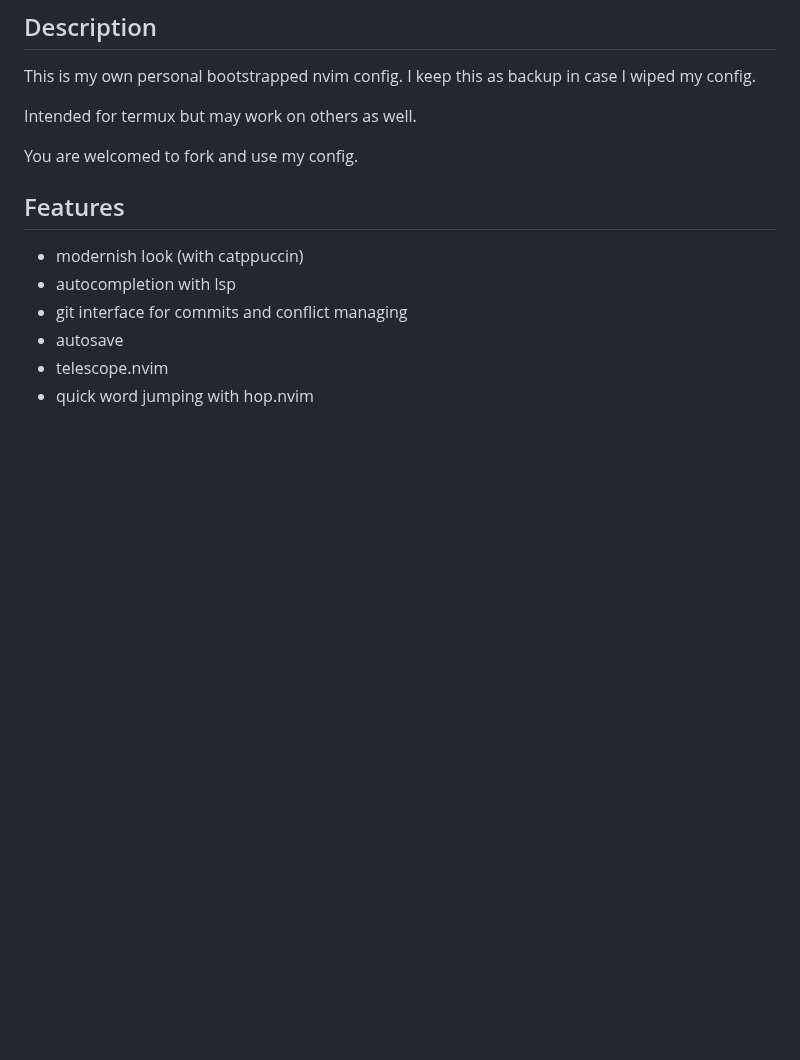
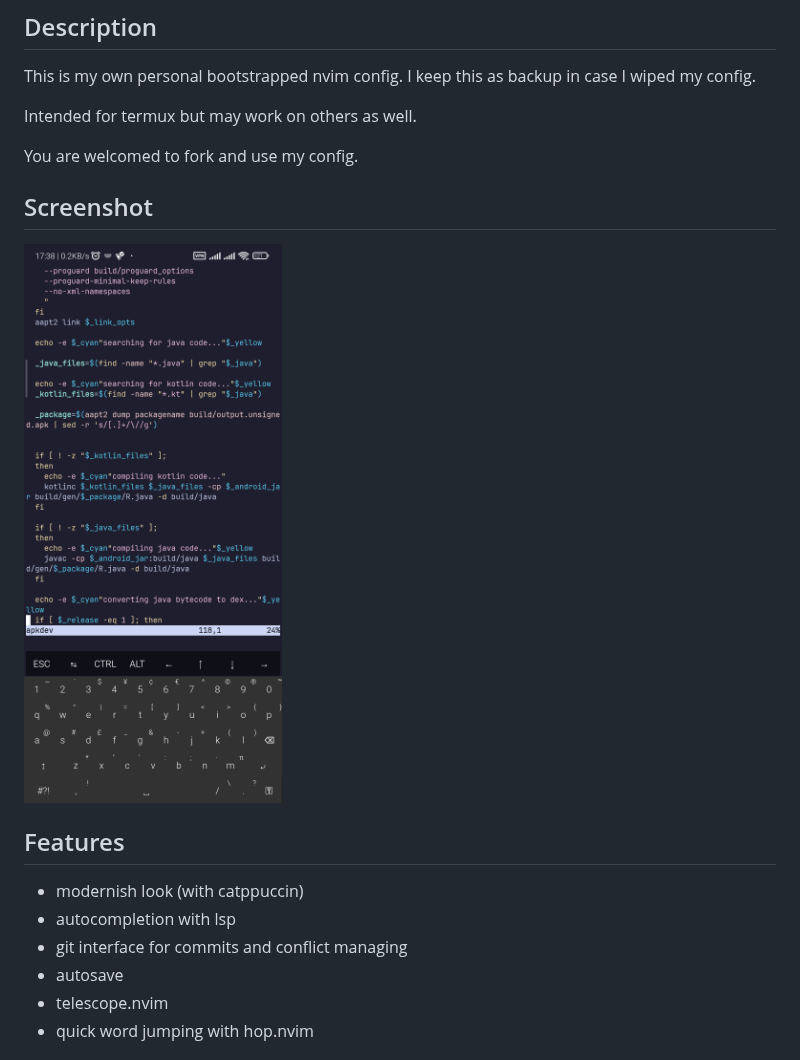
Before and after one commit to wmartinmimi/nvim-config, a Markdown page: README.md, the part around the change. Rendered like a GitHub page; pictures changed too: example.png (added); blank space fills up the shorter version.

Commit message:
added example image

```diff
--- a/README.md
+++ b/README.md
@@ -8,6 +8,10 @@ I keep this as backup in case I wiped my config.
 Intended for termux but may work on others as well.
 
 You are welcomed to fork and use my config.
+
+## Screenshot
+
+![Example](example.png)
 
 ## Features
 
```
